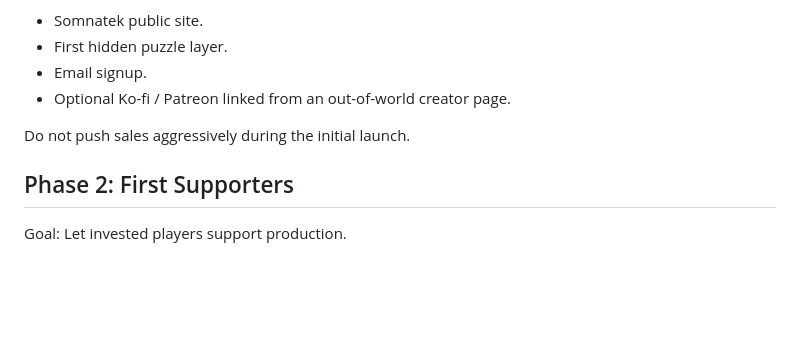
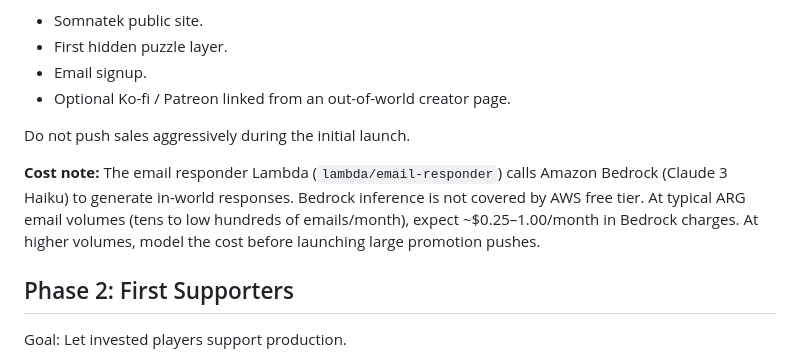
Before and after one commit to mdunnam/ARG, a Markdown page: docs/sleep-clinic-arg-monetization.md, the part around the change. GitHub-like rendering; blank space fills up the shorter version.

```diff
--- a/docs/sleep-clinic-arg-monetization.md
+++ b/docs/sleep-clinic-arg-monetization.md
@@ -260,6 +260,8 @@ Release:
 
 Do not push sales aggressively during the initial launch.
 
+**Cost note:** The email responder Lambda (`lambda/email-responder`) calls Amazon Bedrock (Claude 3 Haiku) to generate in-world responses. Bedrock inference is not covered by AWS free tier. At typical ARG email volumes (tens to low hundreds of emails/month), expect ~$0.25–1.00/month in Bedrock charges. At higher volumes, model the cost before launching large promotion pushes.
+
 ## Phase 2: First Supporters
 
 Goal: Let invested players support production.
```
Also changed, not shown: docs/sleep-clinic-arg-live-operations.md (+35 -0 lines), docs/sleep-clinic-arg-plan.md (+27 -15 lines).
